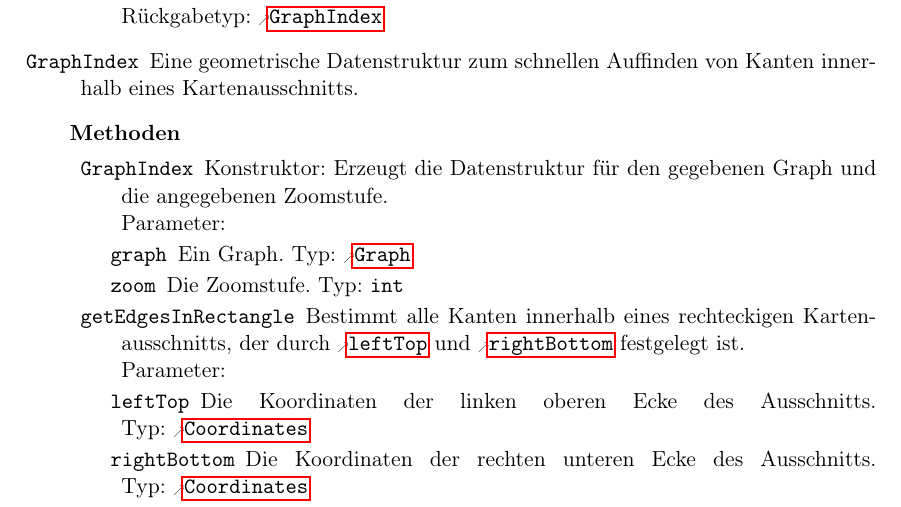
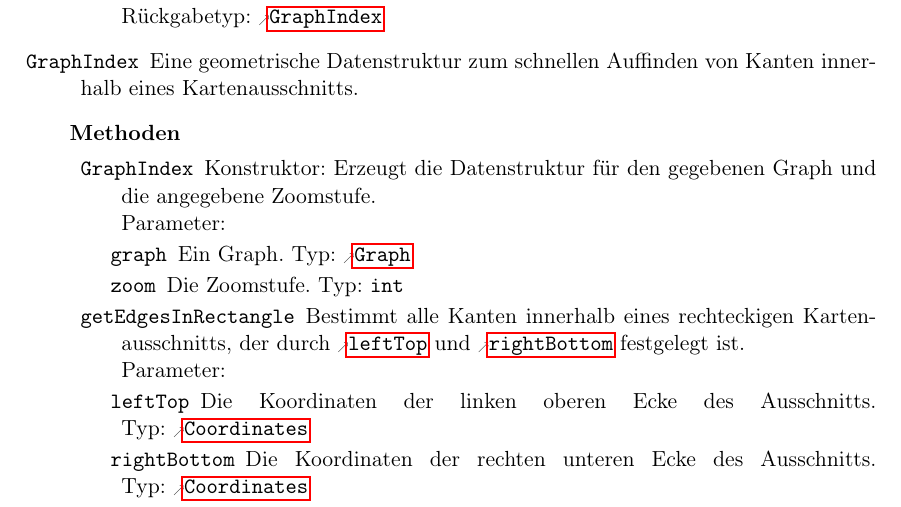
Before and after one commit to routeKIT/routeKIT, a LaTeX document (entwurf/entwurf.tex): part of page 19 of 26, cut so that both start at the same text. Compiled offline with pdfLaTeX.

Commit message:
Entwurf: grammar fix

```diff
--- a/entwurf/entwurf.tex
+++ b/entwurf/entwurf.tex
@@ -1485,7 +1485,7 @@ Zusammen mit einem Namen ergeben sie \reftype{StreetMap}.
 		           \param{graph}{Graph}{Ein Graph.}
 		           \param{zoom}{int}{Die Zoomstufe.}
  		         }
-		         {Konstruktor: Erzeugt die Datenstruktur für den gegebenen Graph und die angegebenen Zoomstufe.}
+		         {Konstruktor: Erzeugt die Datenstruktur für den gegebenen Graph und die angegebene Zoomstufe.}
 	      \method{getEdgesInRectangle} [Edge[]]
 		         {
 		           \param{leftTop}{Coordinates}{Die Koordinaten der linken oberen Ecke des Ausschnitts.}
```
